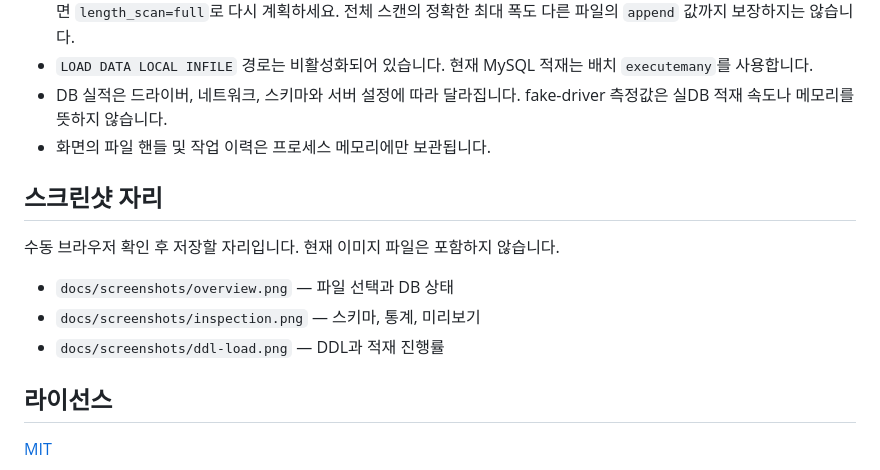
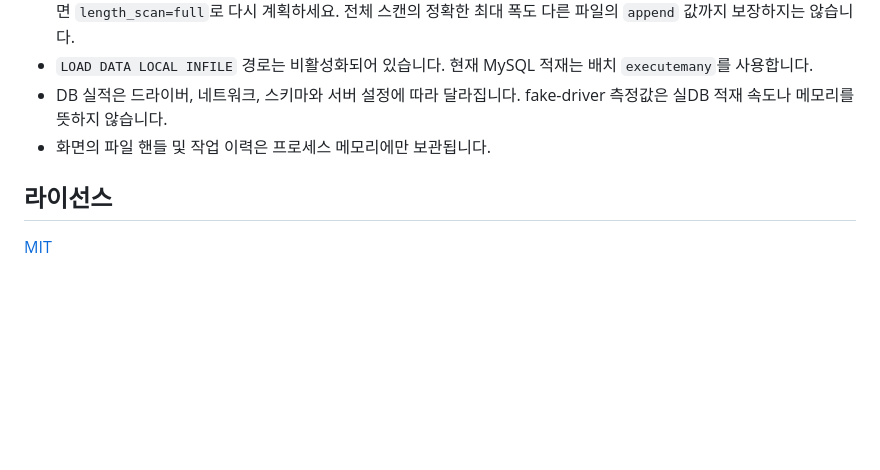
Before and after one commit to Seohd99/Parq2DB, a Markdown page: README.ko.md, the part around the change. GitHub-like rendering; blank space fills up the shorter version.

```diff
--- a/README.ko.md
+++ b/README.ko.md
@@ -358,15 +358,6 @@ UPDATE_GOLDEN=1 .venv/bin/python -m pytest -q tests/test_ddl.py
 - DB 실적은 드라이버, 네트워크, 스키마와 서버 설정에 따라 달라집니다. fake-driver 측정값은 실DB 적재 속도나 메모리를 뜻하지 않습니다.
 - 화면의 파일 핸들 및 작업 이력은 프로세스 메모리에만 보관됩니다.
 
-## 스크린샷 자리
-
-수동 브라우저 확인 후 저장할 자리입니다. 현재 이미지 파일은 포함하지 않습니다.
-
-- `docs/screenshots/overview.png` — 파일 선택과 DB 상태
-- `docs/screenshots/inspection.png` — 스키마, 통계, 미리보기
-- `docs/screenshots/ddl-load.png` — DDL과 적재 진행률
-
-
 ## 라이선스
 
 [MIT](LICENSE)
```
Also changed, not shown: README.md (+0 -7 lines).
